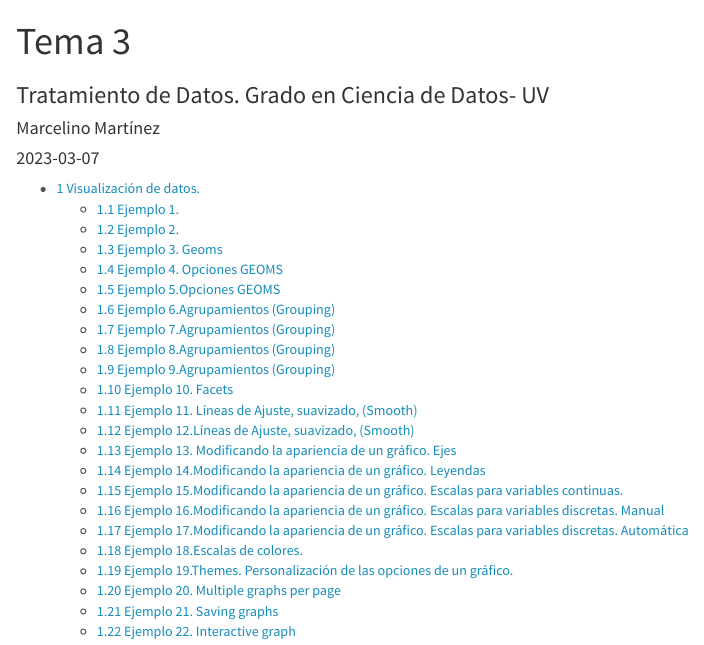
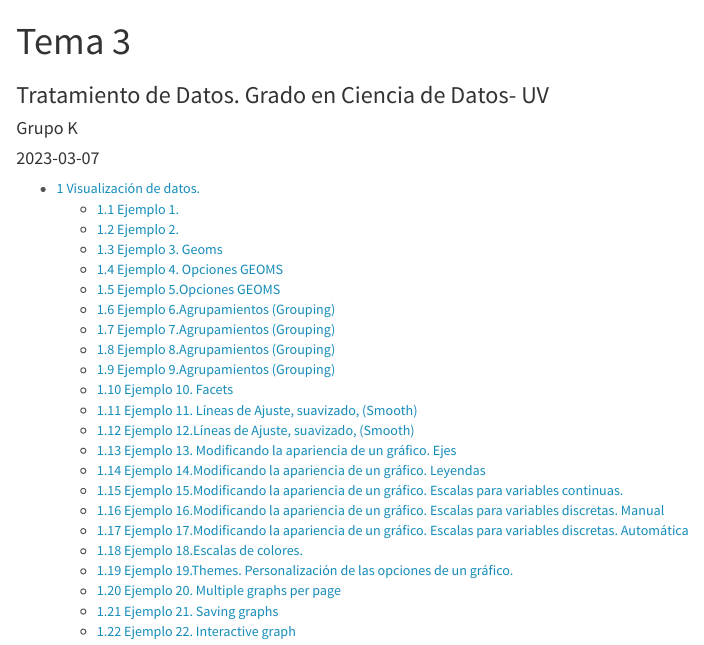
Before and after one commit to arjucan/ProgTema3, an R Markdown document (Tema3.Rmd): the page in a window 1100 px wide, from its top. Rendered offline with R 4.5, knitr and Pandoc, with nearby package versions; the code chunks are not run, so their results and figures are left out.

Commit message:
commit autor

```diff
--- a/Tema3.Rmd
+++ b/Tema3.Rmd
@@ -1,7 +1,7 @@
 ---
 title: "Tema 3"
 subtitle: Tratamiento de Datos. Grado en Ciencia de Datos- UV
-author: "Marcelino Martínez"
+author: "Grupo K"
 date:  "`r Sys.Date()`"  #Pondría la fecha del día actual
 
 params:
```
